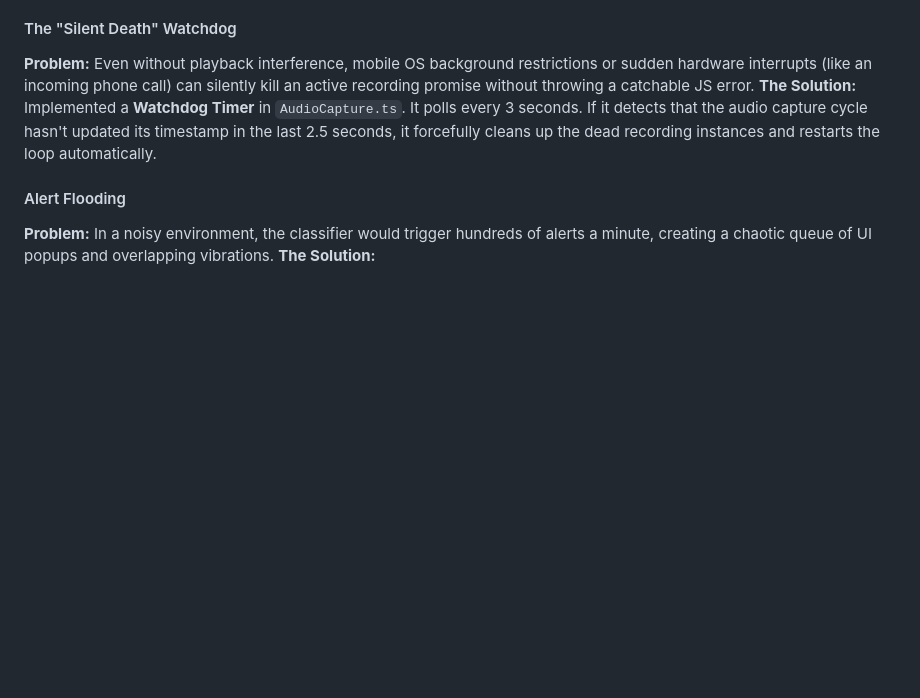
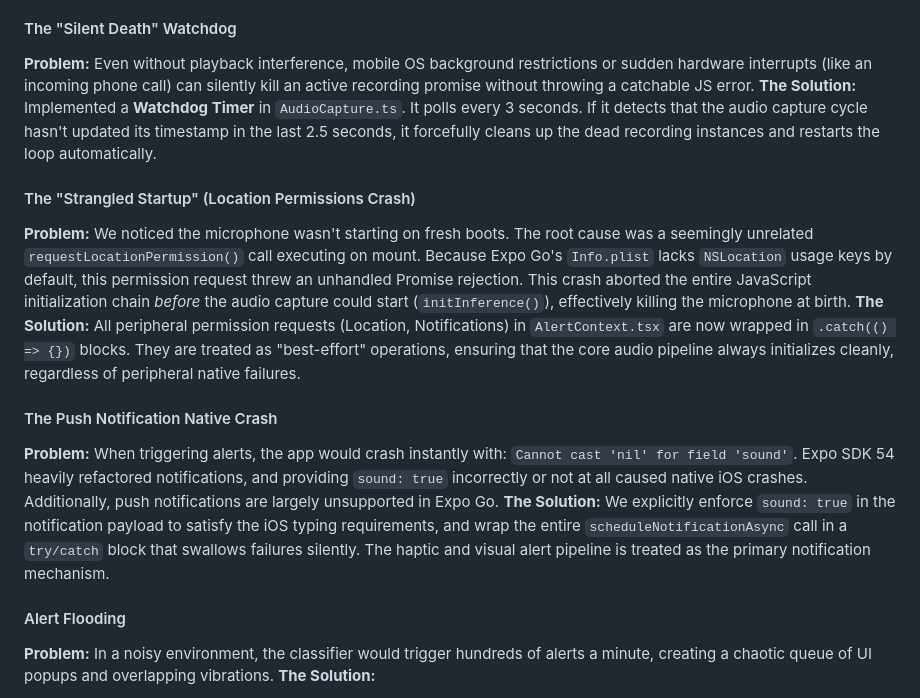
Before and after one commit to d3vSoup/Aegis, a Markdown page: context.md, the part around the change. Drawn GitHub-style; blank space fills up the shorter version.

Commit message:
docs: update context.md with startup crash documentation
- Added detailed breakdown of the 'Strangled Startup' problem (Location permission crash aborting audio init).
- Added details on the Push Notification native crash and how we implemented best-effort fail-safes.

```diff
--- a/context.md
+++ b/context.md
@@ -54,6 +54,14 @@ Instead of recording long audio files to disk (which causes storage degradation
 #### The "Silent Death" Watchdog
 **Problem:** Even without playback interference, mobile OS background restrictions or sudden hardware interrupts (like an incoming phone call) can silently kill an active recording promise without throwing a catchable JS error.
 **The Solution:** Implemented a **Watchdog Timer** in `AudioCapture.ts`. It polls every 3 seconds. If it detects that the audio capture cycle hasn't updated its timestamp in the last 2.5 seconds, it forcefully cleans up the dead recording instances and restarts the loop automatically.
+
+#### The "Strangled Startup" (Location Permissions Crash)
+**Problem:** We noticed the microphone wasn't starting on fresh boots. The root cause was a seemingly unrelated `requestLocationPermission()` call executing on mount. Because Expo Go's `Info.plist` lacks `NSLocation` usage keys by default, this permission request threw an unhandled Promise rejection. This crash aborted the entire JavaScript initialization chain *before* the audio capture could start (`initInference()`), effectively killing the microphone at birth.
+**The Solution:** All peripheral permission requests (Location, Notifications) in `AlertContext.tsx` are now wrapped in `.catch(() => {})` blocks. They are treated as "best-effort" operations, ensuring that the core audio pipeline always initializes cleanly, regardless of peripheral native failures.
+
+#### The Push Notification Native Crash
+**Problem:** When triggering alerts, the app would crash instantly with: `Cannot cast 'nil' for field 'sound'`. Expo SDK 54 heavily refactored notifications, and providing `sound: true` incorrectly or not at all caused native iOS crashes. Additionally, push notifications are largely unsupported in Expo Go.
+**The Solution:** We explicitly enforce `sound: true` in the notification payload to satisfy the iOS typing requirements, and wrap the entire `scheduleNotificationAsync` call in a `try/catch` block that swallows failures silently. The haptic and visual alert pipeline is treated as the primary notification mechanism.
 
 #### Alert Flooding
 **Problem:** In a noisy environment, the classifier would trigger hundreds of alerts a minute, creating a chaotic queue of UI popups and overlapping vibrations.
```
